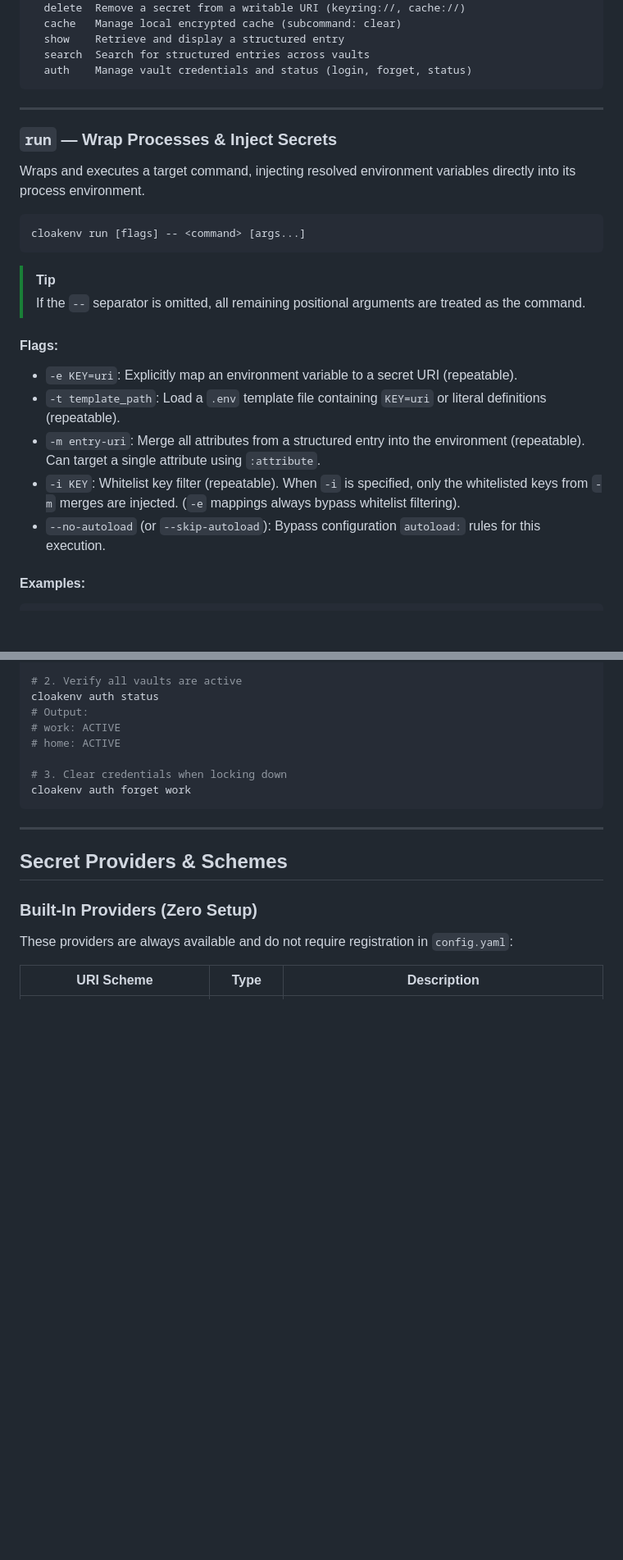
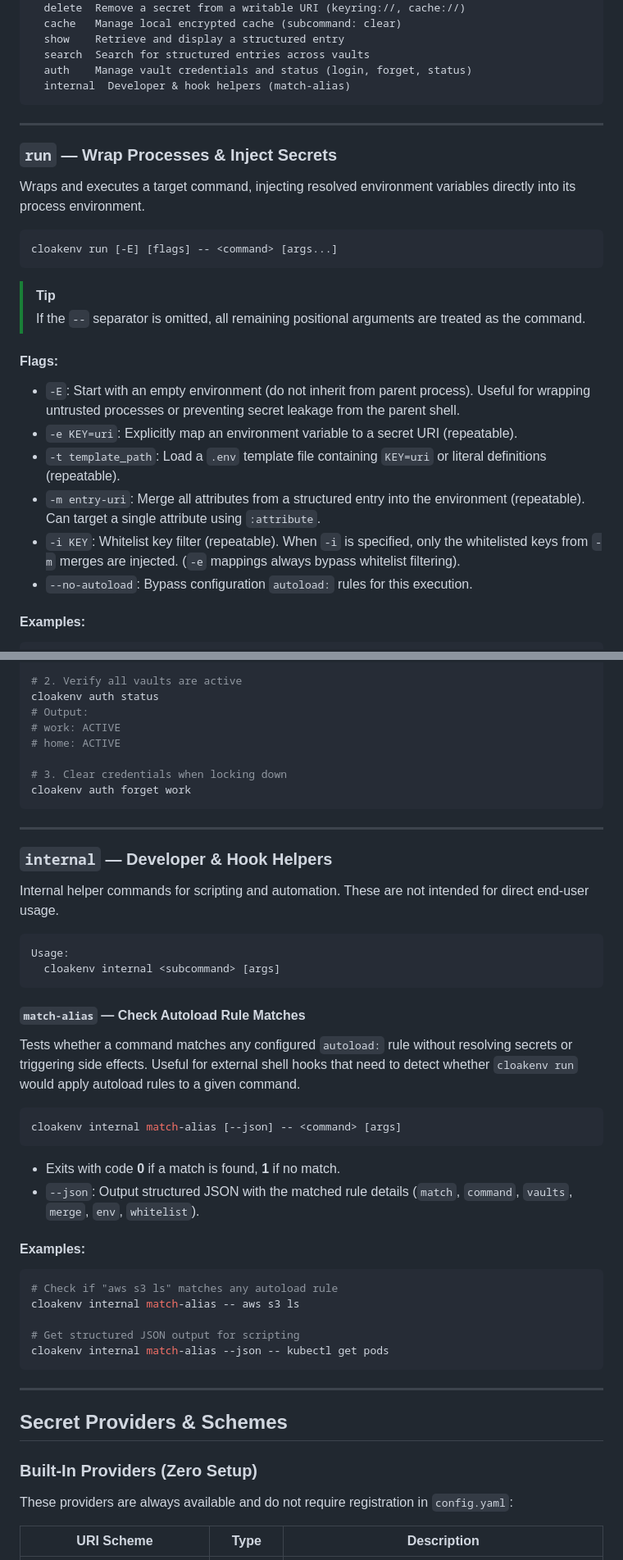
Before and after one commit to warpcode/cloakenv, a Markdown page: README.md, 2 parts joined by grey strips. Shown at 82% size. GitHub-like rendering; blank space fills up the shorter version.

Commit message:
docs: update README with missing features, fix outdated information
- Fix Go version prerequisite (1.23 → 1.26.2) to match go.mod
- Add -E (empty environment) flag to run command documentation
- Remove phantom --skip-autoload alias that doesn't exist in code
- Document new internal match-alias subcommand with usage and examples
- Add Semgrep CI workflow mention in Development & Testing section
- Add search expression engine security model note (strict allowlist)

````diff
--- a/README.md
+++ b/README.md
@@ -230,6 +231,7 @@ Commands:
   show    Retrieve and display a structured entry
   search  Search for structured entries across vaults
   auth    Manage vault credentials and status (login, forget, status)
+  internal  Developer & hook helpers (match-alias)
 ```
 
 ---
@@ -239,18 +241,19 @@ Commands:
 Wraps and executes a target command, injecting resolved environment variables directly into its process environment.
 
 ```bash
-cloakenv run [flags] -- <command> [args...]
+cloakenv run [-E] [flags] -- <command> [args...]
 ```
 
 > [!TIP]
 > If the `--` separator is omitted, all remaining positional arguments are treated as the command.
 
 #### Flags:
+- `-E`: Start with an empty environment (do not inherit from parent process). Useful for wrapping untrusted processes or preventing secret leakage from the parent shell.
 - `-e KEY=uri`: Explicitly map an environment variable to a secret URI (repeatable).
 - `-t template_path`: Load a `.env` template file containing `KEY=uri` or literal definitions (repeatable).
 - `-m entry-uri`: Merge all attributes from a structured entry into the environment (repeatable). Can target a single attribute using `:attribute`.
 - `-i KEY`: Whitelist key filter (repeatable). When `-i` is specified, only the whitelisted keys from `-m` merges are injected. (`-e` mappings always bypass whitelist filtering).
-- `--no-autoload` (or `--skip-autoload`): Bypass configuration `autoload:` rules for this execution.
+- `--no-autoload`: Bypass configuration `autoload:` rules for this execution.
 
 #### Examples:
 
@@ -462,6 +465,38 @@ cloakenv auth forget work
 
 ---
 
+### `internal` — Developer & Hook Helpers
+
+Internal helper commands for scripting and automation. These are not intended for direct end-user usage.
+
+```
+Usage:
+  cloakenv internal <subcommand> [args]
+```
+
+#### `match-alias` — Check Autoload Rule Matches
+
+Tests whether a command matches any configured `autoload:` rule without resolving secrets or triggering side effects. Useful for external shell hooks that need to detect whether `cloakenv run` would apply autoload rules to a given command.
+
+```bash
+cloakenv internal match-alias [--json] -- <command> [args]
+```
+
+- Exits with code **0** if a match is found, **1** if no match.
+- `--json`: Output structured JSON with the matched rule details (`match`, `command`, `vaults`, `merge`, `env`, `whitelist`).
+
+#### Examples:
+
+```bash
+# Check if "aws s3 ls" matches any autoload rule
+cloakenv internal match-alias -- aws s3 ls
+
+# Get structured JSON output for scripting
+cloakenv internal match-alias --json -- kubectl get pods
+```
+
+---
+
 ## Secret Providers & Schemes
 
 ### Built-In Providers (Zero Setup)
````
Also changed, not shown: other parts of README.md (+8 -1 lines).
